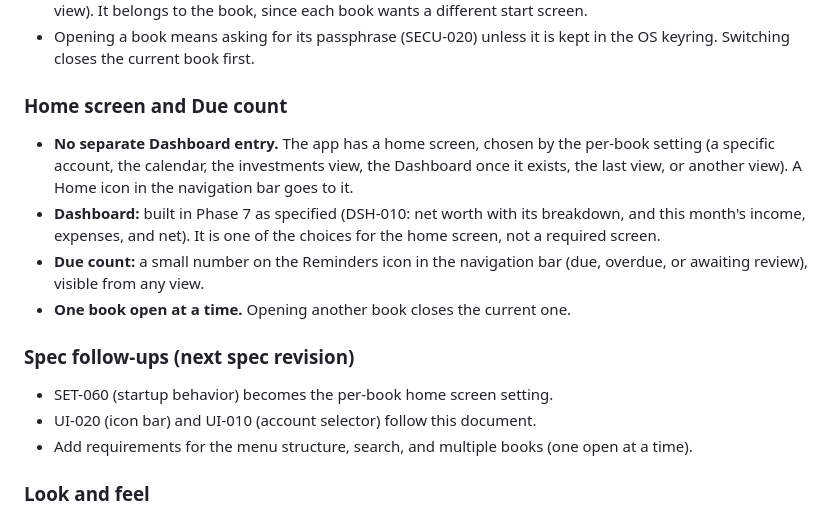
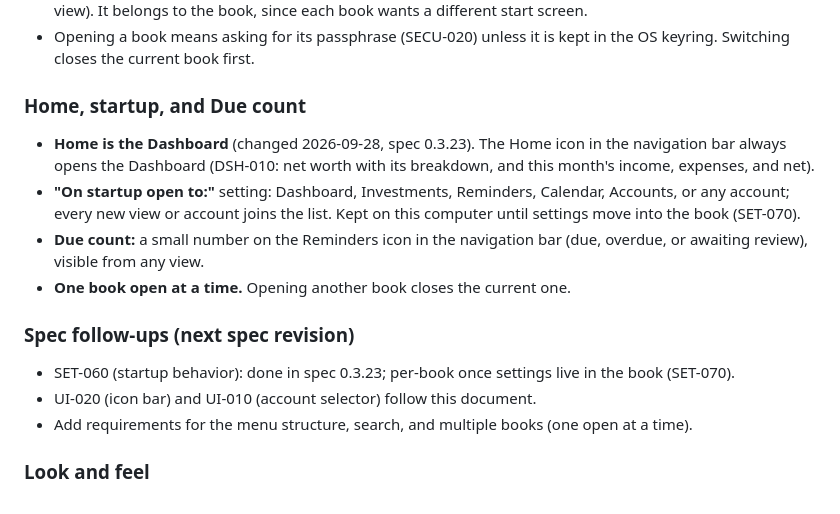
Before and after one commit to sparsileg/kansha, a Markdown page: devdocs/UI-conventions.md, the part around the change. Rendered like a GitHub page.

```diff
--- a/devdocs/UI-conventions.md
+++ b/devdocs/UI-conventions.md
@@ -98,15 +98,16 @@ section records what was decided about it.
 - Opening a book means asking for its passphrase (SECU-020) unless it is
   kept in the OS keyring. Switching closes the current book first.
 
-### Home screen and Due count
+### Home, startup, and Due count
 
-- **No separate Dashboard entry.** The app has a home screen, chosen by
-  the per-book setting (a specific account, the calendar, the
-  investments view, the Dashboard once it exists, the last view, or
-  another view). A Home icon in the navigation bar goes to it.
-- **Dashboard:** built in Phase 7 as specified (DSH-010: net worth with
-  its breakdown, and this month's income, expenses, and net). It is one
-  of the choices for the home screen, not a required screen.
+- **Home is the Dashboard** (changed 2026-09-28, spec 0.3.23). The Home
+  icon in the navigation bar always opens the Dashboard (DSH-010: net
+  worth with its breakdown, and this month's income, expenses, and
+  net).
+- **"On startup open to:"** setting: Dashboard, Investments, Reminders,
+  Calendar, Accounts, or any account; every new view or account joins
+  the list. Kept on this computer until settings move into the book
+  (SET-070).
 - **Due count:** a small number on the Reminders icon in the navigation
   bar (due, overdue, or awaiting review), visible from any view.
 - **One book open at a time.** Opening another book closes the current
@@ -114,7 +115,8 @@ section records what was decided about it.
 
 ### Spec follow-ups (next spec revision)
 
-- SET-060 (startup behavior) becomes the per-book home screen setting.
+- SET-060 (startup behavior): done in spec 0.3.23; per-book once
+  settings live in the book (SET-070).
 - UI-020 (icon bar) and UI-010 (account selector) follow this document.
 - Add requirements for the menu structure, search, and multiple books
   (one open at a time).
```
Also changed, not shown: devdocs/phase-notes/phase-3.md (+4 -4 lines), devdocs/phase-notes/phase-4.md (+1 -1 lines).
